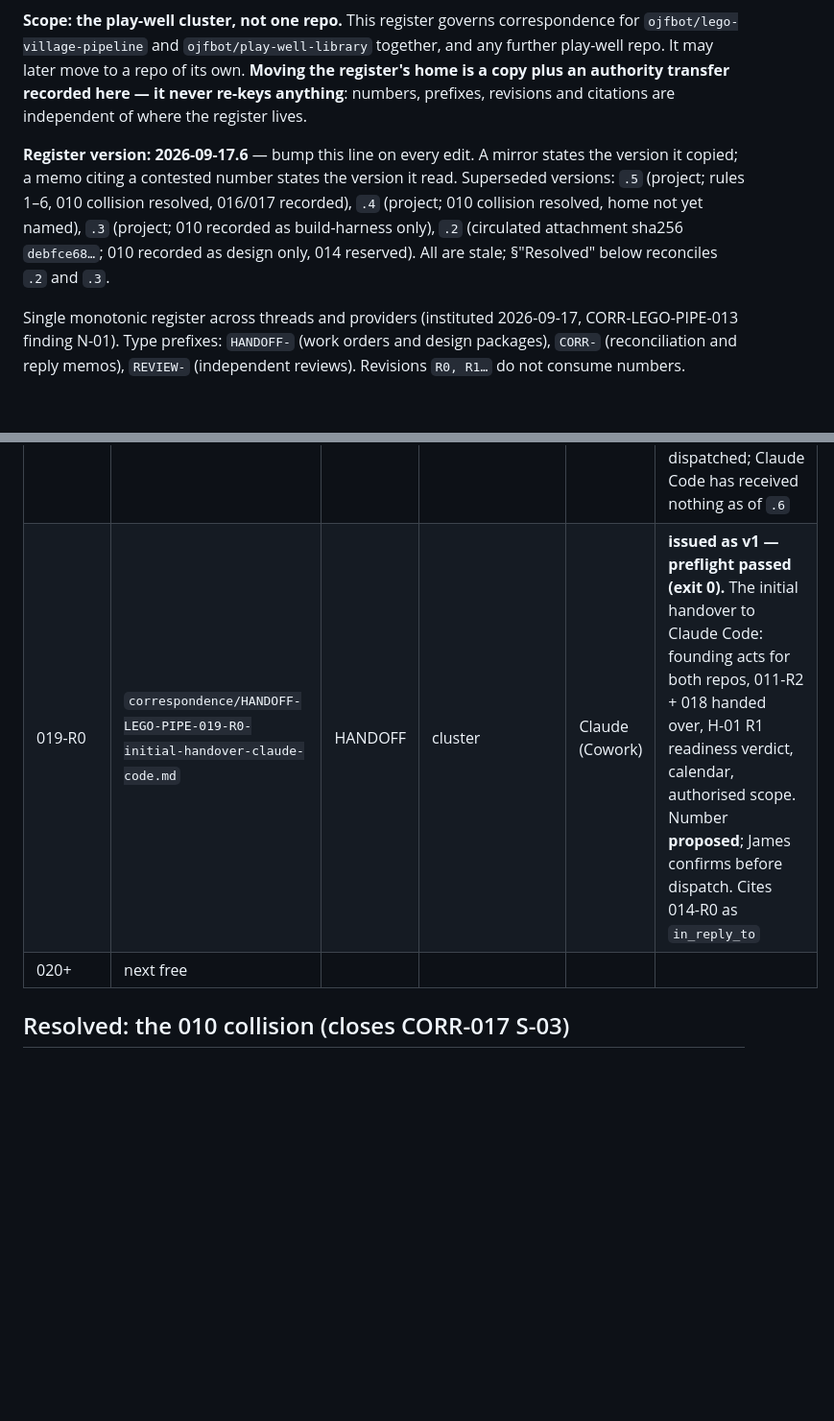
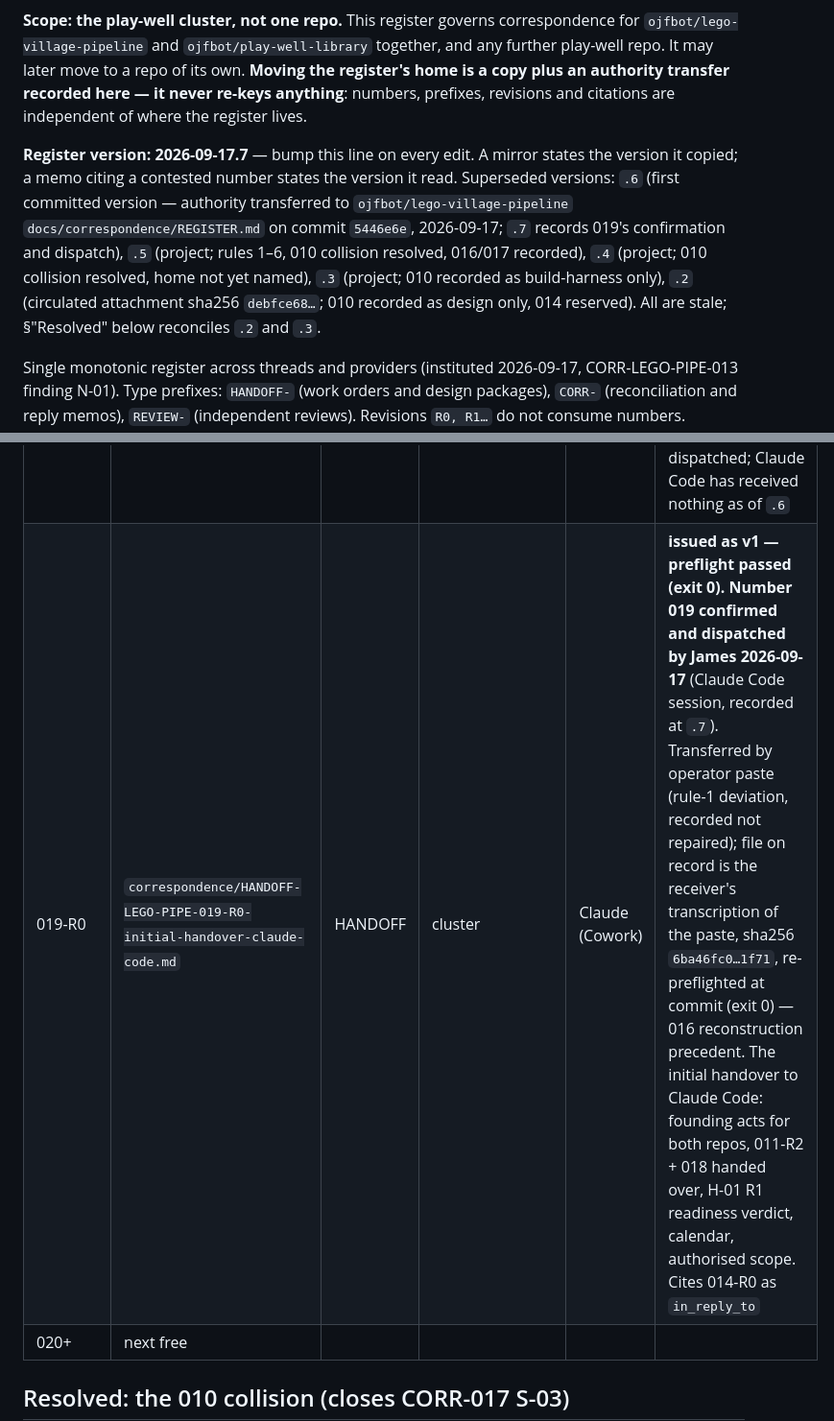
Before and after one commit to ojfbot/lego-village-pipeline, a Markdown page: docs/correspondence/REGISTER.md, 2 parts joined by grey strips. Shown at 96% size. Rendered like a GitHub page; blank space fills up the shorter version.

Commit message:
register: v.7 — 019 confirmed and dispatched (HANDOFF-LEGO-PIPE-019 §1.2)
First act after the founding commit, as 019 §1.2 instructs. The 019 row
existed at .6 as proposed; James confirmed the number and dispatched in the
Claude Code session 2026-09-17. Paste transfer recorded as a rule-1
deviation with the transcription's sha256 (016 reconstruction precedent).

Executes: HANDOFF-LEGO-PIPE-019 §1.2
Co-Authored-By: Claude Fable 5 <noreply@anthropic.com>
Claude-Session: https://claude.ai/code/session_014gmJ5D4w4Uc1esRB7zzfgG

```diff
--- a/docs/correspondence/REGISTER.md
+++ b/docs/correspondence/REGISTER.md
@@ -4,7 +4,7 @@
 
 **Scope: the play-well cluster, not one repo.** This register governs correspondence for `ojfbot/lego-village-pipeline` and `ojfbot/play-well-library` together, and any further play-well repo. It may later move to a repo of its own. **Moving the register's home is a copy plus an authority transfer recorded here — it never re-keys anything**: numbers, prefixes, revisions and citations are independent of where the register lives.
 
-**Register version: 2026-09-17.6** — bump this line on every edit. A mirror states the version it copied; a memo citing a contested number states the version it read. Superseded versions: `.5` (project; rules 1–6, 010 collision resolved, 016/017 recorded), `.4` (project; 010 collision resolved, home not yet named), `.3` (project; 010 recorded as build-harness only), `.2` (circulated attachment sha256 `debfce68…`; 010 recorded as design only, 014 reserved). All are stale; §"Resolved" below reconciles `.2` and `.3`.
+**Register version: 2026-09-17.7** — bump this line on every edit. A mirror states the version it copied; a memo citing a contested number states the version it read. Superseded versions: `.6` (first committed version — authority transferred to `ojfbot/lego-village-pipeline` `docs/correspondence/REGISTER.md` on commit `5446e6e`, 2026-09-17; `.7` records 019's confirmation and dispatch), `.5` (project; rules 1–6, 010 collision resolved, 016/017 recorded), `.4` (project; 010 collision resolved, home not yet named), `.3` (project; 010 recorded as build-harness only), `.2` (circulated attachment sha256 `debfce68…`; 010 recorded as design only, 014 reserved). All are stale; §"Resolved" below reconciles `.2` and `.3`.
 
 Single monotonic register across threads and providers (instituted 2026-09-17, CORR-LEGO-PIPE-013 finding N-01). Type prefixes: `HANDOFF-` (work orders and design packages), `CORR-` (reconciliation and reply memos), `REVIEW-` (independent reviews). Revisions `R0, R1…` do not consume numbers. Historical collisions are kept, never silently renumbered.
 
@@ -36,7 +36,7 @@ Single monotonic register across threads and providers (instituted 2026-09-17, C
 | 016-R0 | `correspondence/CORR-LEGO-PIPE-016-correspondence-alignment-chatgpt.md` | CORR | correspondence-governance | ChatGPT | **received, not issued.** Complete in content; arrived as chat paste (twice — first truncated), so there is no sender hash. File on record is a **reconstruction**: structure restored by the receiver (code fence, headings, list markers, table pipes), no word altered, frontmatter byte-identical; a receipt note in the file itemizes the restoration. Moves to *issued* when ChatGPT attaches the original `.md` and its sha256 is recorded |
 | 017-R2 | `correspondence/CORR-LEGO-PIPE-017-correspondence-alignment-claude.md` | CORR | correspondence-governance | Claude (Cowork) | **current; for reconciliation.** R0 and R1 were never transferred and take no rows (unissued drafts are not registered). R2 answers 016's N-01…N-04 and C-04, merges both v2 drafts, and returns three items to ChatGPT. Repaired in place while unissued, per CORR-016 §3.8. Awaiting James's dispatch |
 | 018-R0 | `build-harness/HANDOFF-LEGO-PIPE-018-spikes-S1-S7-claude-code.md` | HANDOFF | build-harness | Claude (Cowork) | **drafted; not yet a valid work order.** Number allocated by James per its frontmatter but the row was missing from `.5` — recorded here. Written as `lego-pipe-memo/v2` (`status: issued`), which the operative v1 preflight rejects on `schema id` and `status`; under rule 2 it cannot act as a work order until James ratifies v2 or it is re-issued as v1. Not yet dispatched; Claude Code has received nothing as of `.6` |
-| 019-R0 | `correspondence/HANDOFF-LEGO-PIPE-019-R0-initial-handover-claude-code.md` | HANDOFF | cluster | Claude (Cowork) | **issued as v1 — preflight passed (exit 0).** The initial handover to Claude Code: founding acts for both repos, 011-R2 + 018 handed over, H-01 R1 readiness verdict, calendar, authorised scope. Number **proposed**; James confirms before dispatch. Cites 014-R0 as `in_reply_to` |
+| 019-R0 | `correspondence/HANDOFF-LEGO-PIPE-019-R0-initial-handover-claude-code.md` | HANDOFF | cluster | Claude (Cowork) | **issued as v1 — preflight passed (exit 0). Number 019 confirmed and dispatched by James 2026-09-17** (Claude Code session, recorded at `.7`). Transferred by operator paste (rule-1 deviation, recorded not repaired); file on record is the receiver's transcription of the paste, sha256 `6ba46fc0…1f71`, re-preflighted at commit (exit 0) — 016 reconstruction precedent. The initial handover to Claude Code: founding acts for both repos, 011-R2 + 018 handed over, H-01 R1 readiness verdict, calendar, authorised scope. Cites 014-R0 as `in_reply_to` |
 | 020+ | next free | | | | |
 
 ## Resolved: the 010 collision (closes CORR-017 S-03)
```
